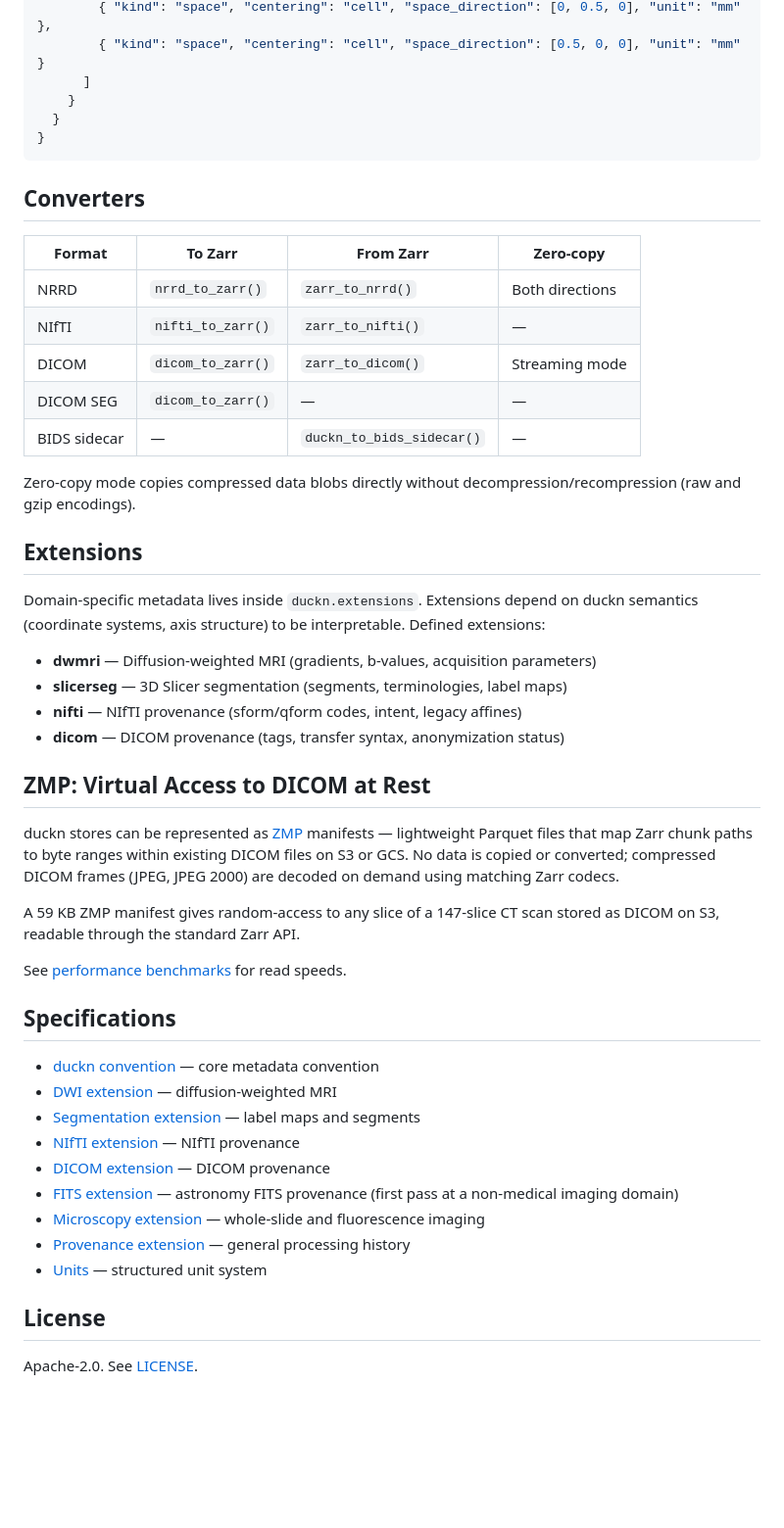
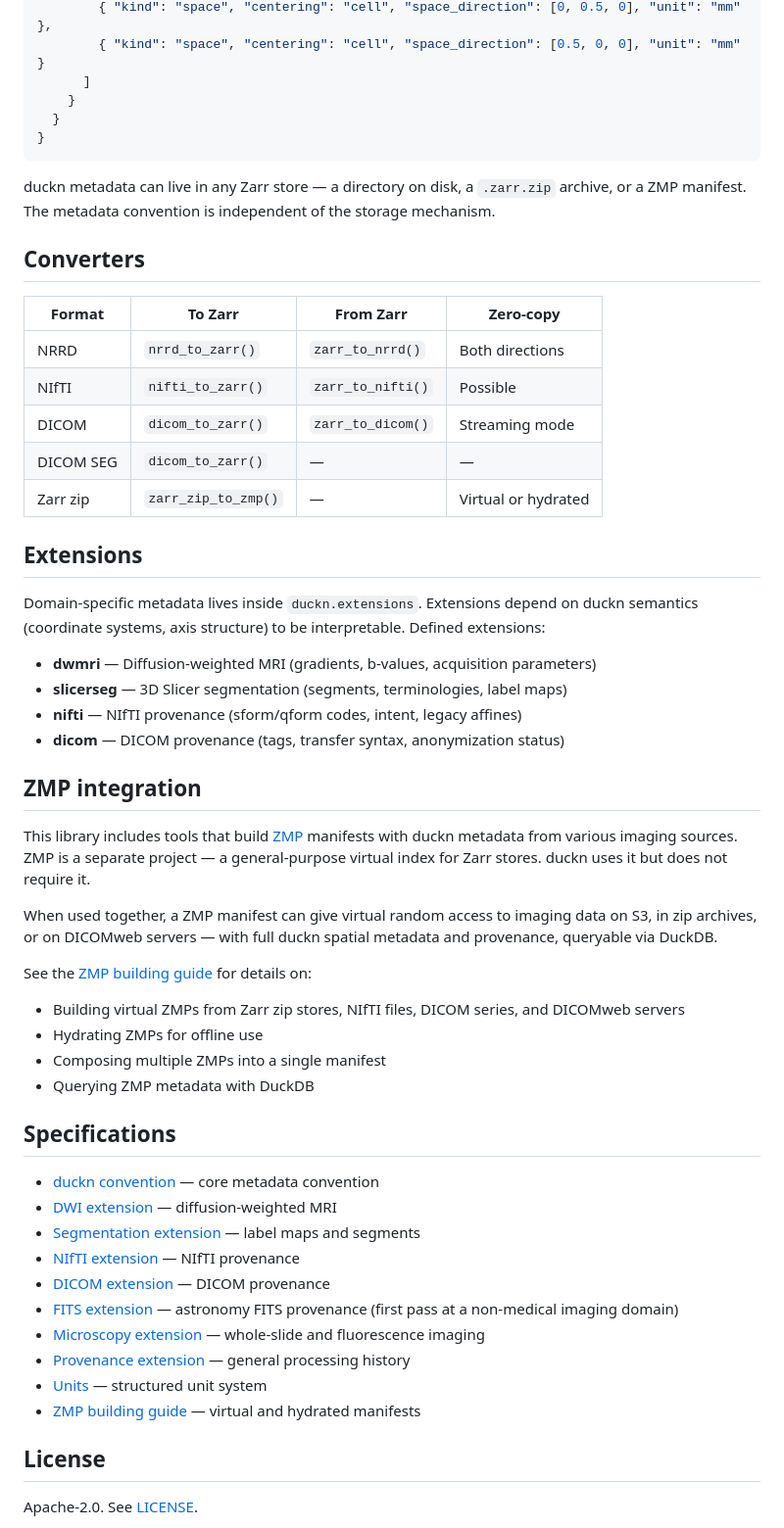
Before and after one commit to mhalle/duckn, a Markdown page: README.md, the part around one of its changes. Shown at 98% size. Drawn GitHub-style; blank space fills up the shorter version.

Commit message:
Clarify that duckn and ZMP are independent projects
duckn is a metadata convention for Zarr — any Zarr store can carry it.
ZMP is a virtual index for Zarr — works with any Zarr data. Neither
requires the other. This library uses both together but they are
separately useful.

Co-Authored-By: Claude Opus 4.6 (1M context) <noreply@anthropic.com>

````diff
--- a/README.md
+++ b/README.md
@@ -125,17 +136,17 @@ A duckn store is a standard Zarr V3 array with a `"duckn"` key in its attributes
 }
 ```
 
+duckn metadata can live in any Zarr store — a directory on disk, a `.zarr.zip` archive, or a ZMP manifest. The metadata convention is independent of the storage mechanism.
+
 ## Converters
 
 | Format | To Zarr | From Zarr | Zero-copy |
 |--------|---------|-----------|-----------|
 | NRRD   | `nrrd_to_zarr()` | `zarr_to_nrrd()` | Both directions |
-| NIfTI  | `nifti_to_zarr()` | `zarr_to_nifti()` | — |
+| NIfTI  | `nifti_to_zarr()` | `zarr_to_nifti()` | Possible |
 | DICOM  | `dicom_to_zarr()` | `zarr_to_dicom()` | Streaming mode |
 | DICOM SEG | `dicom_to_zarr()` | — | — |
-| BIDS sidecar | — | `duckn_to_bids_sidecar()` | — |
-
-Zero-copy mode copies compressed data blobs directly without decompression/recompression (raw and gzip encodings).
+| Zarr zip | `zarr_zip_to_zmp()` | — | Virtual or hydrated |
 
 ## Extensions
 
@@ -146,18 +157,17 @@ Domain-specific metadata lives inside `duckn.extensions`. Extensions depend on d
 - **nifti** — NIfTI provenance (sform/qform codes, intent, legacy affines)
 - **dicom** — DICOM provenance (tags, transfer syntax, anonymization status)
 
-## ZMP: Virtual Access to DICOM at Rest
+## ZMP integration
 
-duckn stores can be represented as [ZMP](https://github.com/mhalle/zarr-zmp)
-manifests — lightweight Parquet files that map Zarr chunk paths to byte
-ranges within existing DICOM files on S3 or GCS. No data is copied or
-converted; compressed DICOM frames (JPEG, JPEG 2000) are decoded on
-demand using matching Zarr codecs.
+This library includes tools that build [ZMP](https://github.com/mhalle/zarr-zmp) manifests with duckn metadata from various imaging sources. ZMP is a separate project — a general-purpose virtual index for Zarr stores. duckn uses it but does not require it.
 
-A 59 KB ZMP manifest gives random-access to any slice of a 147-slice
-CT scan stored as DICOM on S3, readable through the standard Zarr API.
+When used together, a ZMP manifest can give virtual random access to imaging data on S3, in zip archives, or on DICOMweb servers — with full duckn spatial metadata and provenance, queryable via DuckDB.
 
-See [performance benchmarks](docs/performance.md) for read speeds.
+See the [ZMP building guide](docs/zmp-guide.md) for details on:
+- Building virtual ZMPs from Zarr zip stores, NIfTI files, DICOM series, and DICOMweb servers
+- Hydrating ZMPs for offline use
+- Composing multiple ZMPs into a single manifest
+- Querying ZMP metadata with DuckDB
 
 ## Specifications
 
@@ -170,6 +180,7 @@ See [performance benchmarks](docs/performance.md) for read speeds.
 - [Microscopy extension](docs/microscopy-extension.md) — whole-slide and fluorescence imaging
 - [Provenance extension](docs/provenance-extension.md) — general processing history
 - [Units](docs/units-spec.md) — structured unit system
+- [ZMP building guide](docs/zmp-guide.md) — virtual and hydrated manifests
 
 ## License
 
````
Also changed, not shown: other parts of README.md (+17 -6 lines).
